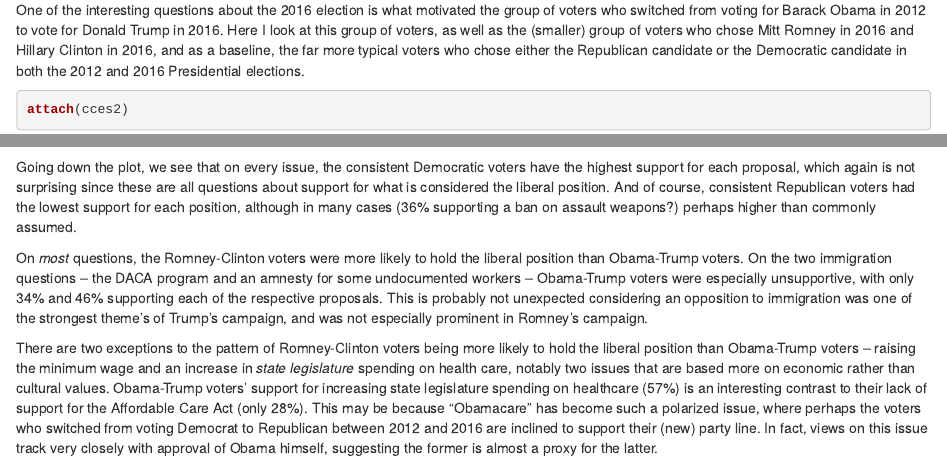
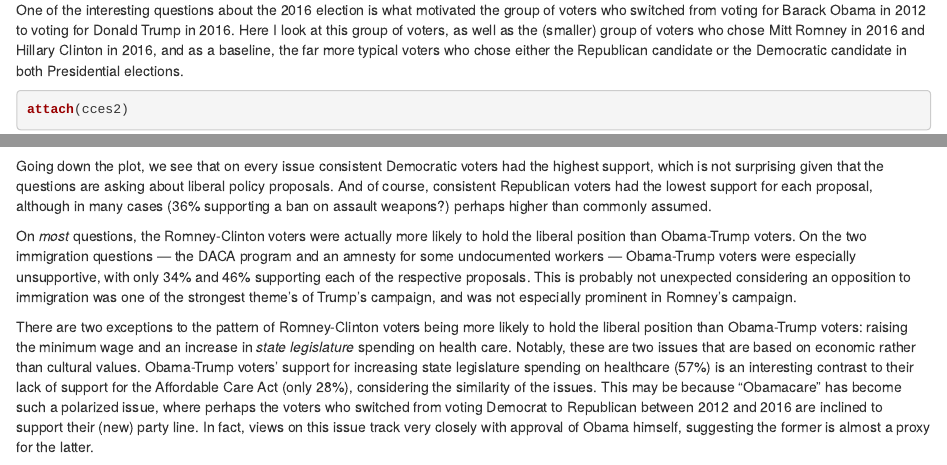
Before and after one commit to ljanek/Website, an R Markdown document (content/post/2019-01-02-cces.Rmd): the page in a window 1100 px wide, from 1130 px down, and a second part further down, joined at a grey line. Rendered offline with R 4.5, knitr and Pandoc, with nearby package versions; some code elsewhere in the file could not run offline.

Commit message:
edits to 1st blog post

````diff
--- a/content/post/2019-01-02-cces.Rmd
+++ b/content/post/2019-01-02-cces.Rmd
@@ -54,7 +54,7 @@ cces2$potus16vote <- na_if(cces2$potus16vote, "I'm not sure")
 
 ## Looking at Voters According to their 2016 and 2012 Presidential Preference
 
-One of the interesting questions about the 2016 election is what motivated the group of voters who switched from voting for Barack Obama in 2012 to vote for Donald Trump in 2016. Here I look at this group of voters, as well as the (smaller) group of voters who chose Mitt Romney in 2016 and Hillary Clinton in 2016, and as a baseline, the far more typical voters who chose either the Republican candidate or the Democratic candidate in both the 2012 and 2016 Presidential elections.
+One of the interesting questions about the 2016 election is what motivated the group of voters who switched from voting for Barack Obama in 2012 to voting for Donald Trump in 2016. Here I look at this group of voters, as well as the (smaller) group of voters who chose Mitt Romney in 2016 and Hillary Clinton in 2016, and as a baseline, the far more typical voters who chose either the Republican candidate or the Democratic candidate in both Presidential elections.
 
 ```{r}
 attach(cces2)
@@ -143,8 +142,8 @@ p4
 
 ```
 
-Going down the plot, we see that on every issue, the consistent Democratic voters have the highest support for each proposal, which again is not surprising since these are all questions about support for what is considered the liberal position. And of course, consistent Republican voters had the lowest support for each position, although in many cases (36% supporting a ban on assault weapons?) perhaps higher than commonly assumed.
+Going down the plot, we see that on every issue consistent Democratic voters had the highest support, which is not surprising given that the questions are asking about liberal policy proposals. And of course, consistent Republican voters had the lowest support for each proposal, although in many cases (36% supporting a ban on assault weapons?) perhaps higher than commonly assumed.
 
-On *most* questions, the Romney-Clinton voters were more likely to hold the liberal position than Obama-Trump voters. On the two immigration questions -- the DACA program and an amnesty for some undocumented workers -- Obama-Trump voters were especially unsupportive, with only 34% and 46% supporting each of the respective proposals. This is probably not unexpected considering an opposition to immigration was one of the strongest theme's of Trump's campaign, and was not especially prominent in Romney's campaign.
+On *most* questions, the Romney-Clinton voters were actually more likely to hold the liberal position than Obama-Trump voters. On the two immigration questions &mdash; the DACA program and an amnesty for some undocumented workers &mdash; Obama-Trump voters were especially unsupportive, with only 34% and 46% supporting each of the respective proposals. This is probably not unexpected considering an opposition to immigration was one of the strongest theme's of Trump's campaign, and was not especially prominent in Romney's campaign.
 
-There are two exceptions to the pattern of Romney-Clinton voters being more likely to hold the liberal position than Obama-Trump voters -- raising the minimum wage and an increase in *state legislature* spending on health care, notably two issues that are based more on economic rather than cultural values. Obama-Trump voters' support for increasing state legislature spending on healthcare (57%) is an interesting contrast to their lack of support for the Affordable Care Act (only 28%). This may be because "Obamacare" has become such a polarized issue, where perhaps the voters who switched from voting Democrat to Republican between 2012 and 2016 are inclined to support their (new) party line. In fact, views on this issue track very closely with approval of Obama himself, suggesting the former is almost a proxy for the latter.
+There are two exceptions to the pattern of Romney-Clinton voters being more likely to hold the liberal position than Obama-Trump voters: raising the minimum wage and an increase in *state legislature* spending on health care. Notably, these are two issues that are based on economic rather than cultural values. Obama-Trump voters' support for increasing state legislature spending on healthcare (57%) is an interesting contrast to their lack of support for the Affordable Care Act (only 28%), considering the similarity of the issues. This may be because "Obamacare" has become such a polarized issue, where perhaps the voters who switched from voting Democrat to Republican between 2012 and 2016 are inclined to support their (new) party line. In fact, views on this issue track very closely with approval of Obama himself, suggesting the former is almost a proxy for the latter.
````
Also changed, not shown: content/post/2019-01-02-cces.html, content/post/2019-01-02-cces.Rmd (1 more changed lines), 3 other files.
